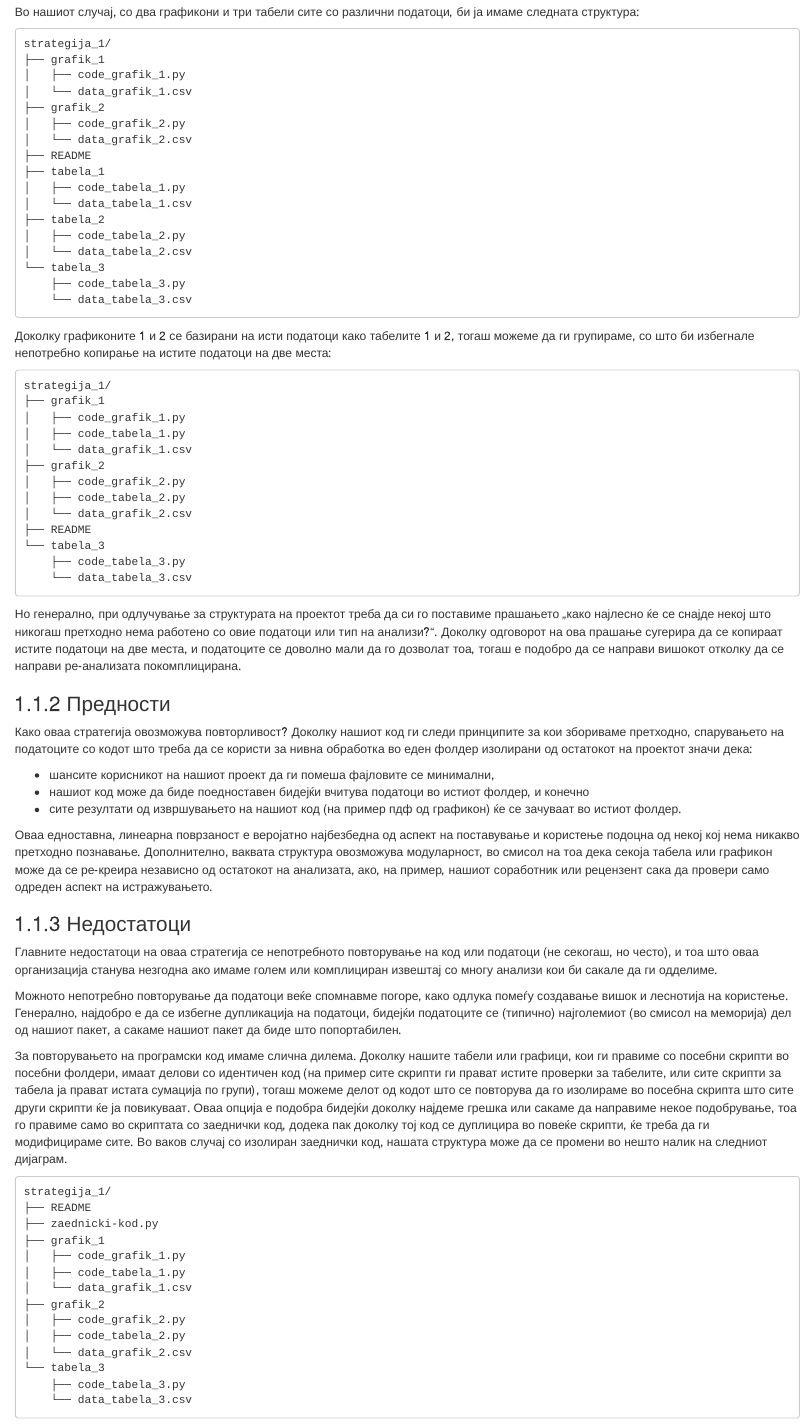
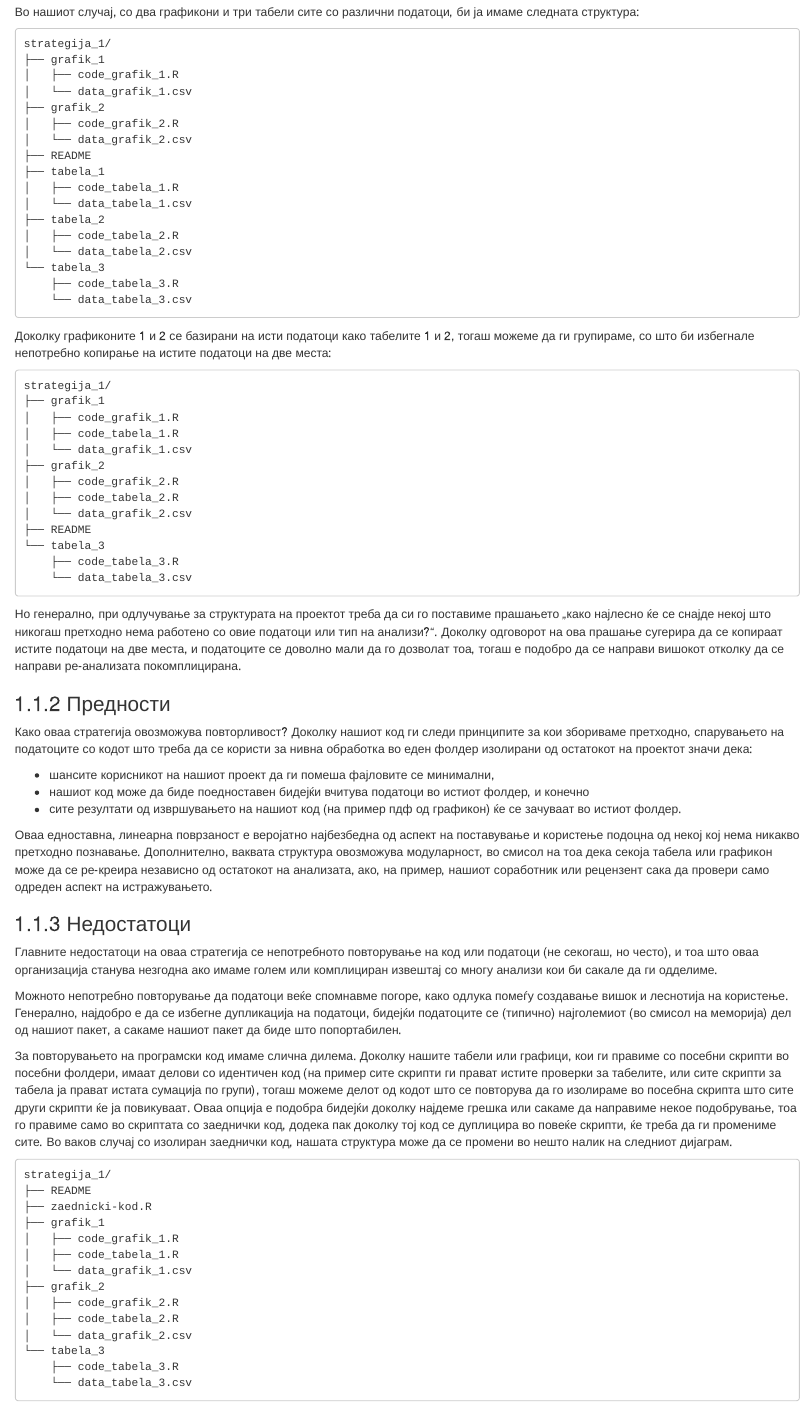
Before and after one commit to discindo/booklet, an R Markdown document (05.Rmd): the page in a window 1100 px wide, from 1050 px down. Rendered offline with R 4.5, knitr and Pandoc, with nearby package versions; drawn as R Markdown's standard HTML page in place of the format the file asks for.

Commit message:
.py to .R

````diff
--- a/05.Rmd
+++ b/05.Rmd
@@ -26,20 +26,20 @@
 ```
 strategija_1/
 ├── grafik_1
-│   ├── code_grafik_1.py
+│   ├── code_grafik_1.R
 │   └── data_grafik_1.csv
 ├── grafik_2
-│   ├── code_grafik_2.py
+│   ├── code_grafik_2.R
 │   └── data_grafik_2.csv
 ├── README
 ├── tabela_1
-│   ├── code_tabela_1.py
+│   ├── code_tabela_1.R
 │   └── data_tabela_1.csv
 ├── tabela_2
-│   ├── code_tabela_2.py
+│   ├── code_tabela_2.R
 │   └── data_tabela_2.csv
 └── tabela_3
-    ├── code_tabela_3.py
+    ├── code_tabela_3.R
     └── data_tabela_3.csv
 ```
 
@@ -48,16 +48,16 @@ strategija_1/
 ```
 strategija_1/
 ├── grafik_1
-│   ├── code_grafik_1.py
-│   ├── code_tabela_1.py
+│   ├── code_grafik_1.R
+│   ├── code_tabela_1.R
 │   └── data_grafik_1.csv
 ├── grafik_2
-│   ├── code_grafik_2.py
-│   ├── code_tabela_2.py
+│   ├── code_grafik_2.R
+│   ├── code_tabela_2.R
 │   └── data_grafik_2.csv
 ├── README
 └── tabela_3
-    ├── code_tabela_3.py
+    ├── code_tabela_3.R
     └── data_tabela_3.csv
 ```
 
@@ -79,22 +79,22 @@ strategija_1/
 
 Можното непотребно повторување да податоци веќе спомнавме погоре, како одлука помеѓу создавање вишок и леснотија на користење. Генерално, најдобро е да се избегне дупликација на податоци, бидејќи податоците се (типично) најголемиот (во смисол на меморија) дел од нашиот пакет, а сакаме нашиот пакет да биде што попортабилен.
 
-За повторувањето на програмски код имаме слична дилема. Доколку нашите табели или графици, кои ги правиме со посебни скрипти во посебни фолдери, имаат делови со идентичен код (на пример сите скрипти ги прават истите проверки за табелите, или сите скрипти за табела ја прават истата сумација по групи), тогаш можеме делот од кодот што се повторува да го изолираме во посебна скрипта што сите други скрипти ќе ја повикуваат. Оваа опција е подобра бидејќи доколку најдеме грешка или сакаме да направиме некое подобрување, тоа го правиме само во скриптата со заеднички код, додека пак доколку тој код се дуплицира во повеќе скрипти, ќе треба да ги модифицираме сите. Во ваков случај со изолиран заеднички код, нашата структура може да се промени во нешто налик на следниот дијаграм.
+За повторувањето на програмски код имаме слична дилема. Доколку нашите табели или графици, кои ги правиме со посебни скрипти во посебни фолдери, имаат делови со идентичен код (на пример сите скрипти ги прават истите проверки за табелите, или сите скрипти за табела ја прават истата сумација по групи), тогаш можеме делот од кодот што се повторува да го изолираме во посебна скрипта што сите други скрипти ќе ја повикуваат. Оваа опција е подобра бидејќи доколку најдеме грешка или сакаме да направиме некое подобрување, тоа го правиме само во скриптата со заеднички код, додека пак доколку тој код се дуплицира во повеќе скрипти, ќе треба да ги промениме сите. Во ваков случај со изолиран заеднички код, нашата структура може да се промени во нешто налик на следниот дијаграм.
 
 ```
 strategija_1/
 ├── README
-├── zaednicki-kod.py
+├── zaednicki-kod.R
 ├── grafik_1
-│   ├── code_grafik_1.py
-│   ├── code_tabela_1.py
+│   ├── code_grafik_1.R
+│   ├── code_tabela_1.R
 │   └── data_grafik_1.csv
 ├── grafik_2
-│   ├── code_grafik_2.py
-│   ├── code_tabela_2.py
+│   ├── code_grafik_2.R
+│   ├── code_tabela_2.R
 │   └── data_grafik_2.csv
 └── tabela_3
-    ├── code_tabela_3.py
+    ├── code_tabela_3.R
     └── data_tabela_3.csv
 ```
 
````
Also changed, not shown: 05.Rmd (5 more changed lines).
